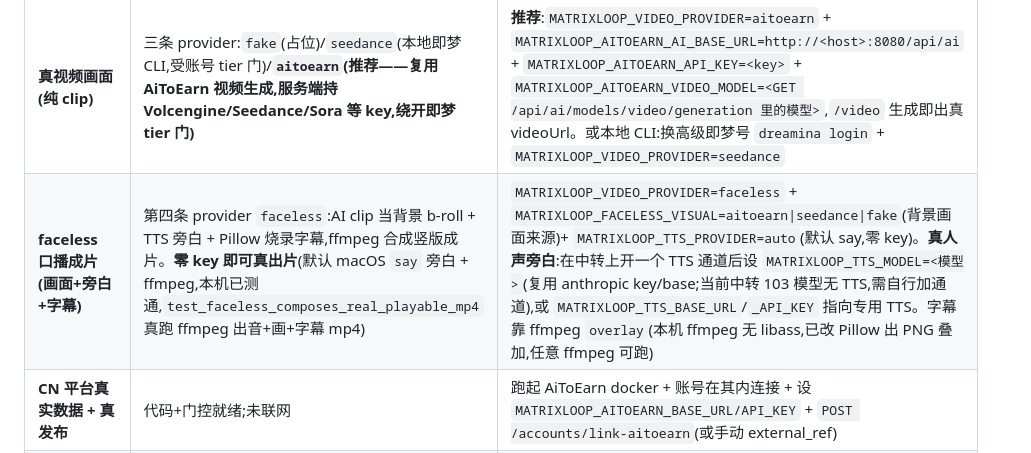
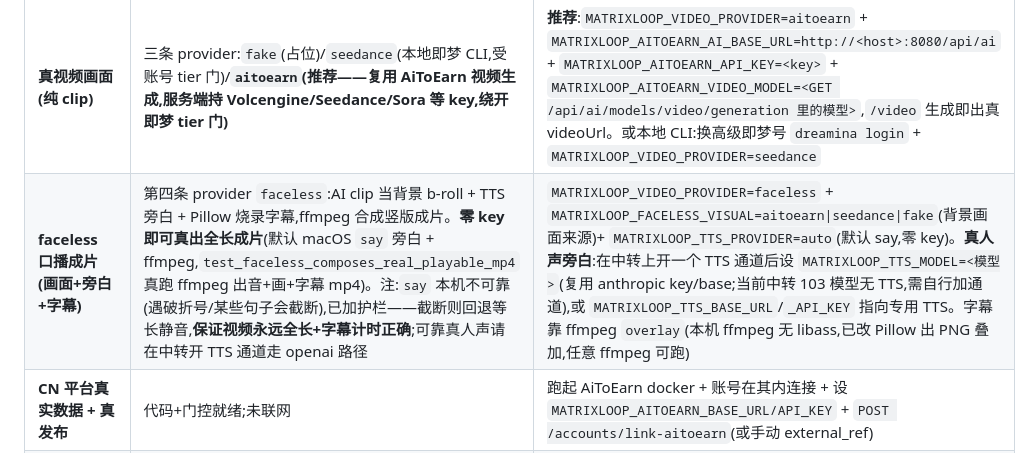
Before and after one commit to lumos-tiamo/matrix-loop, a Markdown page: docs/DELIVERY.md, the part around the change. GitHub-like rendering.

Commit message:
docs(delivery): note say TTS is best-effort (truncation guard → silent fallback); real voice via relay TTS
Co-Authored-By: Claude Opus 4.8 (1M context) <noreply@anthropic.com>

```diff
--- a/docs/DELIVERY.md
+++ b/docs/DELIVERY.md
@@ -31,7 +31,7 @@ MatrixLoop 是多平台矩阵账号的**自我修正 Loop + 内容生产流水
 | 能力 | 现状 | 打开方法 |
 |---|---|---|
 | **真视频画面(纯 clip)** | 三条 provider:`fake`(占位)/`seedance`(本地即梦 CLI,受账号 tier 门)/**`aitoearn`(推荐——复用 AiToEarn 视频生成,服务端持 Volcengine/Seedance/Sora 等 key,绕开即梦 tier 门)** | **推荐**:`MATRIXLOOP_VIDEO_PROVIDER=aitoearn` + `MATRIXLOOP_AITOEARN_AI_BASE_URL=http://<host>:8080/api/ai` + `MATRIXLOOP_AITOEARN_API_KEY=<key>` + `MATRIXLOOP_AITOEARN_VIDEO_MODEL=<GET /api/ai/models/video/generation 里的模型>`,`/video` 生成即出真 videoUrl。或本地 CLI:换高级即梦号 `dreamina login` + `MATRIXLOOP_VIDEO_PROVIDER=seedance` |
-| **faceless 口播成片(画面+旁白+字幕)** | 第四条 provider `faceless`:AI clip 当背景 b-roll + TTS 旁白 + Pillow 烧录字幕,ffmpeg 合成竖版成片。**零 key 即可真出片**(默认 macOS `say` 旁白 + ffmpeg,本机已测通,`test_faceless_composes_real_playable_mp4` 真跑 ffmpeg 出音+画+字幕 mp4) | `MATRIXLOOP_VIDEO_PROVIDER=faceless` + `MATRIXLOOP_FACELESS_VISUAL=aitoearn\|seedance\|fake`(背景画面来源)+ `MATRIXLOOP_TTS_PROVIDER=auto`(默认 say,零 key)。**真人声旁白**:在中转上开一个 TTS 通道后设 `MATRIXLOOP_TTS_MODEL=<模型>`(复用 anthropic key/base;当前中转 103 模型无 TTS,需自行加通道),或 `MATRIXLOOP_TTS_BASE_URL`/`_API_KEY` 指向专用 TTS。字幕靠 ffmpeg `overlay`(本机 ffmpeg 无 libass,已改 Pillow 出 PNG 叠加,任意 ffmpeg 可跑) |
+| **faceless 口播成片(画面+旁白+字幕)** | 第四条 provider `faceless`:AI clip 当背景 b-roll + TTS 旁白 + Pillow 烧录字幕,ffmpeg 合成竖版成片。**零 key 即可真出全长成片**(默认 macOS `say` 旁白 + ffmpeg,`test_faceless_composes_real_playable_mp4` 真跑 ffmpeg 出音+画+字幕 mp4)。注:`say` 本机不可靠(遇破折号/某些句子会截断),已加护栏——截断则回退等长静音,**保证视频永远全长+字幕计时正确**;可靠真人声请在中转开 TTS 通道走 openai 路径 | `MATRIXLOOP_VIDEO_PROVIDER=faceless` + `MATRIXLOOP_FACELESS_VISUAL=aitoearn\|seedance\|fake`(背景画面来源)+ `MATRIXLOOP_TTS_PROVIDER=auto`(默认 say,零 key)。**真人声旁白**:在中转上开一个 TTS 通道后设 `MATRIXLOOP_TTS_MODEL=<模型>`(复用 anthropic key/base;当前中转 103 模型无 TTS,需自行加通道),或 `MATRIXLOOP_TTS_BASE_URL`/`_API_KEY` 指向专用 TTS。字幕靠 ffmpeg `overlay`(本机 ffmpeg 无 libass,已改 Pillow 出 PNG 叠加,任意 ffmpeg 可跑) |
 | **CN 平台真实数据 + 真发布** | 代码+门控就绪;未联网 | 跑起 AiToEarn docker + 账号在其内连接 + 设 `MATRIXLOOP_AITOEARN_BASE_URL/API_KEY` + `POST /accounts/link-aitoearn`(或手动 external_ref) |
 | **X / YouTube / Instagram 真实数据** | 连接器就绪 | 设 `MATRIXLOOP_X_BEARER_TOKEN` / `MATRIXLOOP_YOUTUBE_API_KEY` / `MATRIXLOOP_INSTAGRAM_TOKEN`+`_BUSINESS_ID` |
 
```
